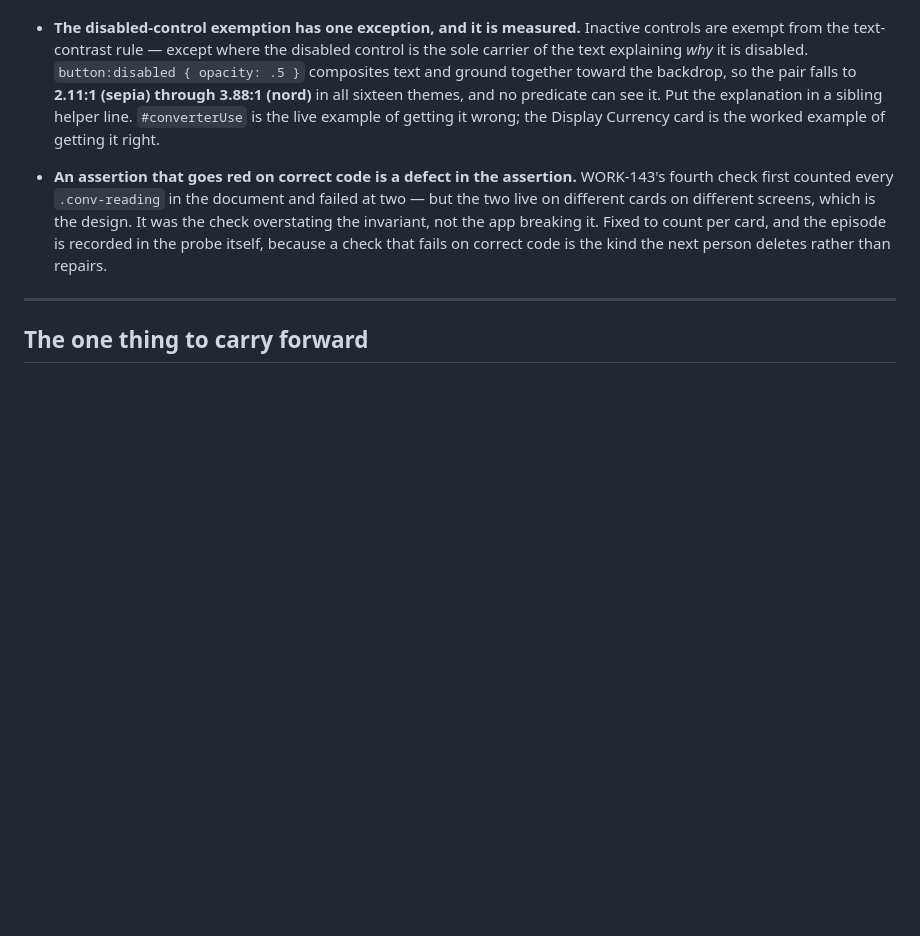
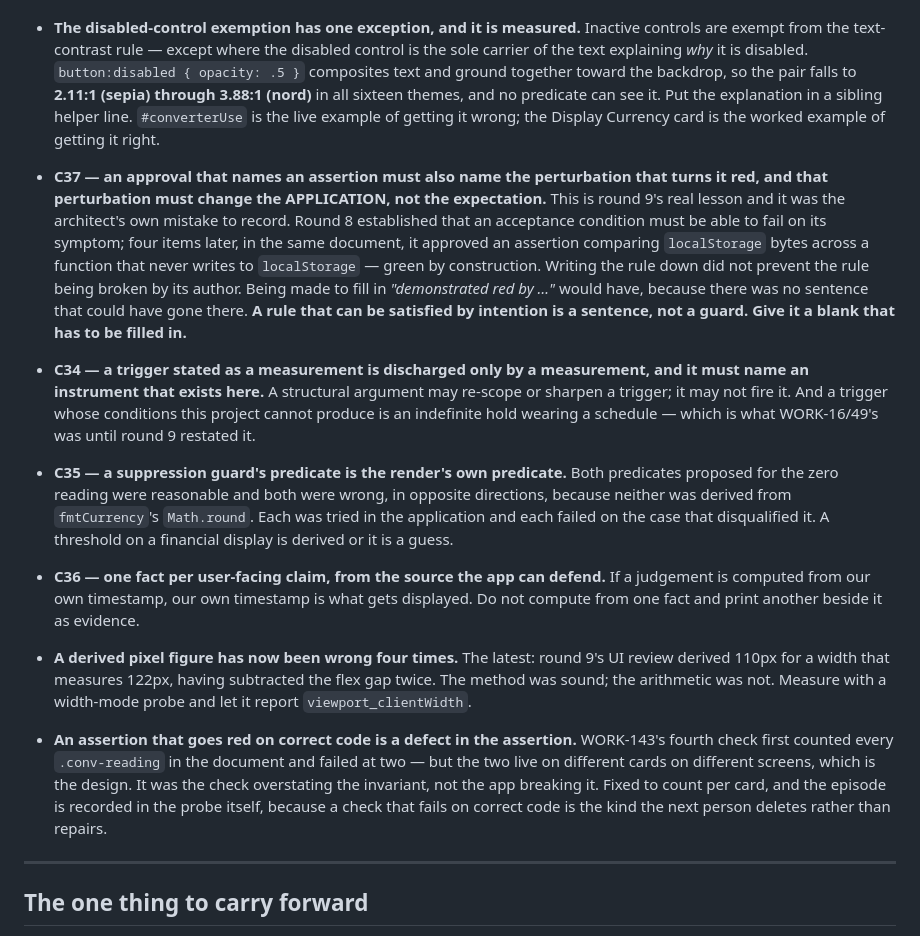
Before and after one commit to Chnmtsg/expense-tracker-pwa, a Markdown page: reports/HANDOFF.md, the part around one of its changes. Drawn GitHub-style; blank space fills up the shorter version.

```diff
--- a/reports/HANDOFF.md
+++ b/reports/HANDOFF.md
@@ -310,6 +328,36 @@ The architect's, not suggestions:
   explanation in a sibling helper line. `#converterUse` is the live example of
   getting it wrong; the Display Currency card is the worked example of getting
   it right.
+- **C37 — an approval that names an assertion must also name the perturbation
+  that turns it red, and that perturbation must change the APPLICATION, not the
+  expectation.** This is round 9's real lesson and it was the architect's own
+  mistake to record. Round 8 established that an acceptance condition must be
+  able to fail on its symptom; four items later, in the same document, it
+  approved an assertion comparing `localStorage` bytes across a function that
+  never writes to `localStorage` — green by construction. Writing the rule down
+  did not prevent the rule being broken by its author. Being made to fill in
+  *"demonstrated red by …"* would have, because there was no sentence that
+  could have gone there. **A rule that can be satisfied by intention is a
+  sentence, not a guard. Give it a blank that has to be filled in.**
+- **C34 — a trigger stated as a measurement is discharged only by a
+  measurement, and it must name an instrument that exists here.** A structural
+  argument may re-scope or sharpen a trigger; it may not fire it. And a trigger
+  whose conditions this project cannot produce is an indefinite hold wearing a
+  schedule — which is what WORK-16/49's was until round 9 restated it.
+- **C35 — a suppression guard's predicate is the render's own predicate.** Both
+  predicates proposed for the zero reading were reasonable and both were wrong,
+  in opposite directions, because neither was derived from `fmtCurrency`'s
+  `Math.round`. Each was tried in the application and each failed on the case
+  that disqualified it. A threshold on a financial display is derived or it is
+  a guess.
+- **C36 — one fact per user-facing claim, from the source the app can defend.**
+  If a judgement is computed from our own timestamp, our own timestamp is what
+  gets displayed. Do not compute from one fact and print another beside it as
+  evidence.
+- **A derived pixel figure has now been wrong four times.** The latest: round
+  9's UI review derived 110px for a width that measures 122px, having
+  subtracted the flex gap twice. The method was sound; the arithmetic was not.
+  Measure with a width-mode probe and let it report `viewport_clientWidth`.
 - **An assertion that goes red on correct code is a defect in the assertion.**
   WORK-143's fourth check first counted every `.conv-reading` in the document
   and failed at two — but the two live on different cards on different screens,
```
Also changed, not shown: other parts of reports/HANDOFF.md (+38 -20 lines).
